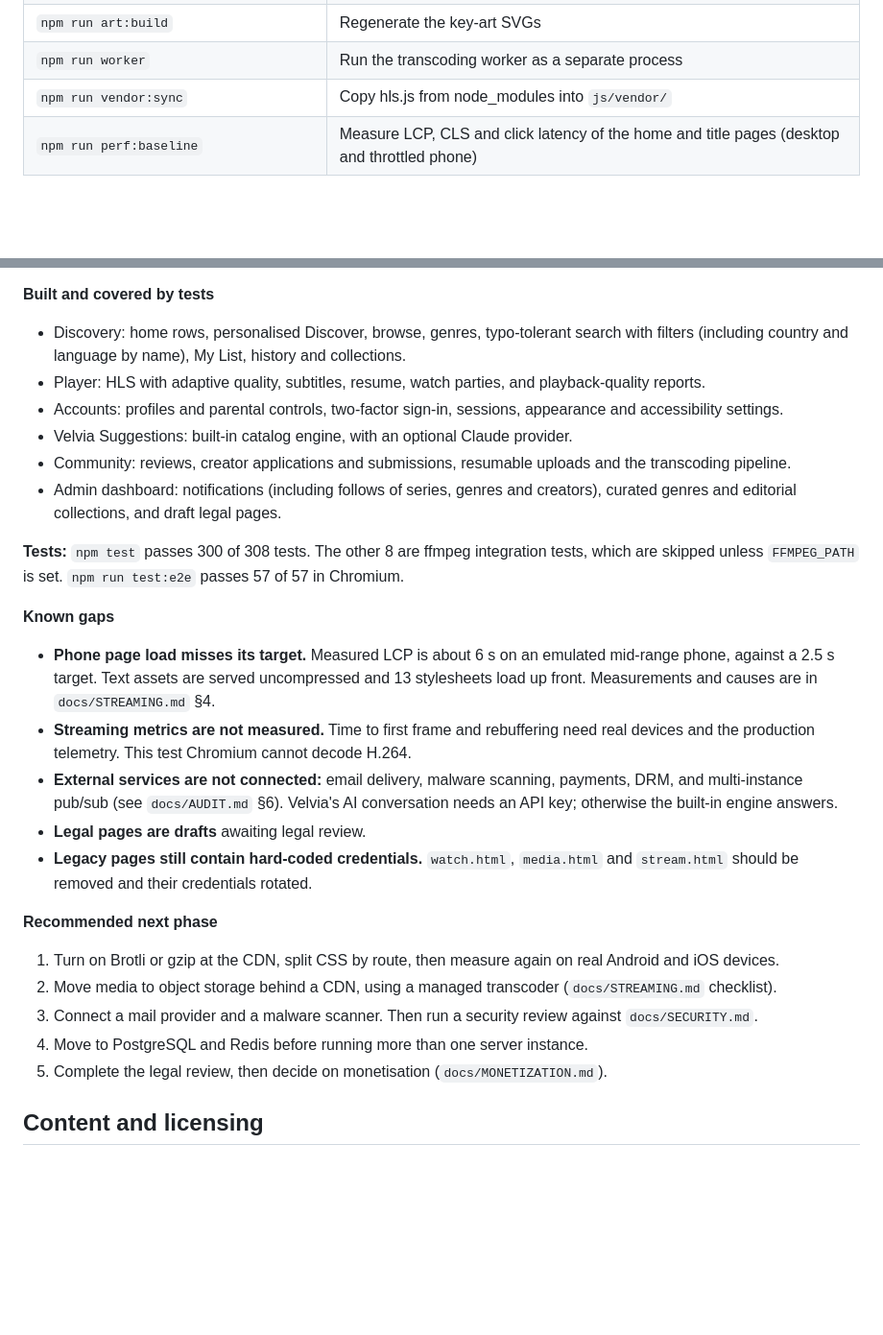
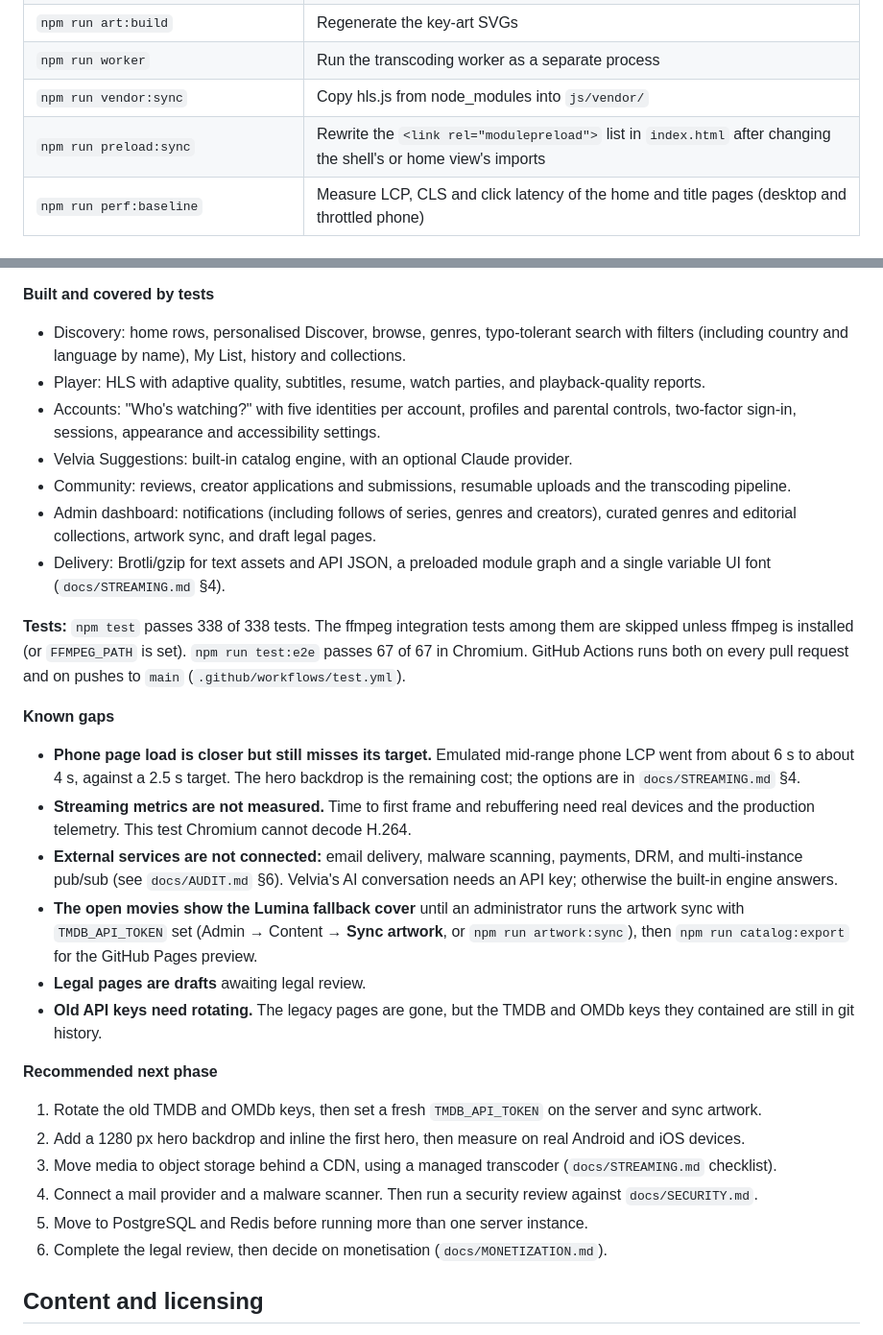
Before and after one commit to Xerzix/Xerzix.github.io, a Markdown page: README.md, 2 parts joined by grey strips. Shown at 96% size. Rendered like a GitHub page; blank space fills up the shorter version.

Commit message:
Record the new load-time measurements and refresh the README status
Co-Authored-By: Claude Opus 5.5 <noreply@anthropic.com>
Claude-Session: https://claude.ai/code/session_016hgjFBFLXZBPm2mRNXMkER

```diff
--- a/README.md
+++ b/README.md
@@ -58,6 +58,7 @@ For **Preview mode**, serve the repository root with any static file server (Git
 | `npm run art:build` | Regenerate the key-art SVGs |
 | `npm run worker` | Run the transcoding worker as a separate process |
 | `npm run vendor:sync` | Copy hls.js from node_modules into `js/vendor/` |
+| `npm run preload:sync` | Rewrite the `<link rel="modulepreload">` list in `index.html` after changing the shell's or home view's imports |
 | `npm run perf:baseline` | Measure LCP, CLS and click latency of the home and title pages (desktop and throttled phone) |
 
 ## Configuration
@@ -97,26 +98,29 @@ SQLite through `node:sqlite`, stored in `var/lumina.db`, with WAL mode and forei
 **Built and covered by tests**
 - Discovery: home rows, personalised Discover, browse, genres, typo-tolerant search with filters (including country and language by name), My List, history and collections.
 - Player: HLS with adaptive quality, subtitles, resume, watch parties, and playback-quality reports.
-- Accounts: profiles and parental controls, two-factor sign-in, sessions, appearance and accessibility settings.
+- Accounts: "Who's watching?" with five identities per account, profiles and parental controls, two-factor sign-in, sessions, appearance and accessibility settings.
 - Velvia Suggestions: built-in catalog engine, with an optional Claude provider.
 - Community: reviews, creator applications and submissions, resumable uploads and the transcoding pipeline.
-- Admin dashboard: notifications (including follows of series, genres and creators), curated genres and editorial collections, and draft legal pages.
+- Admin dashboard: notifications (including follows of series, genres and creators), curated genres and editorial collections, artwork sync, and draft legal pages.
+- Delivery: Brotli/gzip for text assets and API JSON, a preloaded module graph and a single variable UI font (`docs/STREAMING.md` §4).
 
-**Tests:** `npm test` passes 300 of 308 tests. The other 8 are ffmpeg integration tests, which are skipped unless `FFMPEG_PATH` is set. `npm run test:e2e` passes 57 of 57 in Chromium.
+**Tests:** `npm test` passes 338 of 338 tests. The ffmpeg integration tests among them are skipped unless ffmpeg is installed (or `FFMPEG_PATH` is set). `npm run test:e2e` passes 67 of 67 in Chromium. GitHub Actions runs both on every pull request and on pushes to `main` (`.github/workflows/test.yml`).
 
 **Known gaps**
-- **Phone page load misses its target.** Measured LCP is about 6 s on an emulated mid-range phone, against a 2.5 s target. Text assets are served uncompressed and 13 stylesheets load up front. Measurements and causes are in `docs/STREAMING.md` §4.
+- **Phone page load is closer but still misses its target.** Emulated mid-range phone LCP went from about 6 s to about 4 s, against a 2.5 s target. The hero backdrop is the remaining cost; the options are in `docs/STREAMING.md` §4.
 - **Streaming metrics are not measured.** Time to first frame and rebuffering need real devices and the production telemetry. This test Chromium cannot decode H.264.
 - **External services are not connected:** email delivery, malware scanning, payments, DRM, and multi-instance pub/sub (see `docs/AUDIT.md` §6). Velvia's AI conversation needs an API key; otherwise the built-in engine answers.
+- **The open movies show the Lumina fallback cover** until an administrator runs the artwork sync with `TMDB_API_TOKEN` set (Admin → Content → **Sync artwork**, or `npm run artwork:sync`), then `npm run catalog:export` for the GitHub Pages preview.
 - **Legal pages are drafts** awaiting legal review.
-- **Legacy pages still contain hard-coded credentials.** `watch.html`, `media.html` and `stream.html` should be removed and their credentials rotated.
+- **Old API keys need rotating.** The legacy pages are gone, but the TMDB and OMDb keys they contained are still in git history.
 
 **Recommended next phase**
-1. Turn on Brotli or gzip at the CDN, split CSS by route, then measure again on real Android and iOS devices.
-2. Move media to object storage behind a CDN, using a managed transcoder (`docs/STREAMING.md` checklist).
-3. Connect a mail provider and a malware scanner. Then run a security review against `docs/SECURITY.md`.
-4. Move to PostgreSQL and Redis before running more than one server instance.
-5. Complete the legal review, then decide on monetisation (`docs/MONETIZATION.md`).
+1. Rotate the old TMDB and OMDb keys, then set a fresh `TMDB_API_TOKEN` on the server and sync artwork.
+2. Add a 1280 px hero backdrop and inline the first hero, then measure on real Android and iOS devices.
+3. Move media to object storage behind a CDN, using a managed transcoder (`docs/STREAMING.md` checklist).
+4. Connect a mail provider and a malware scanner. Then run a security review against `docs/SECURITY.md`.
+5. Move to PostgreSQL and Redis before running more than one server instance.
+6. Complete the legal review, then decide on monetisation (`docs/MONETIZATION.md`).
 
 ## Content and licensing
 - The seed catalog contains four **Blender Foundation open movies** (Creative Commons Attribution). They are streamed from public hosts, and each title page shows its attribution.
```
Also changed, not shown: other parts of README.md (+1 -1 lines), docs/STREAMING.md (+33 -7 lines).
